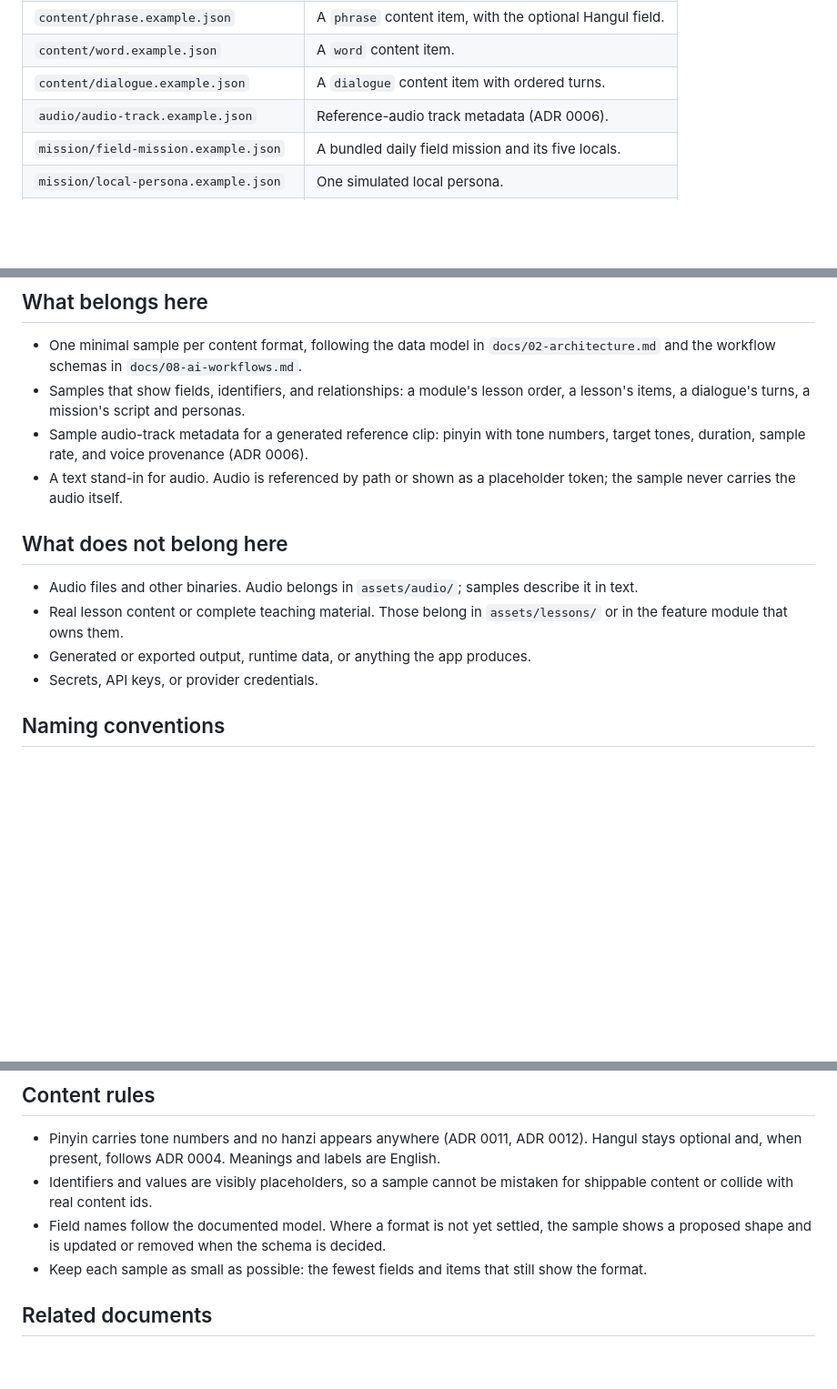
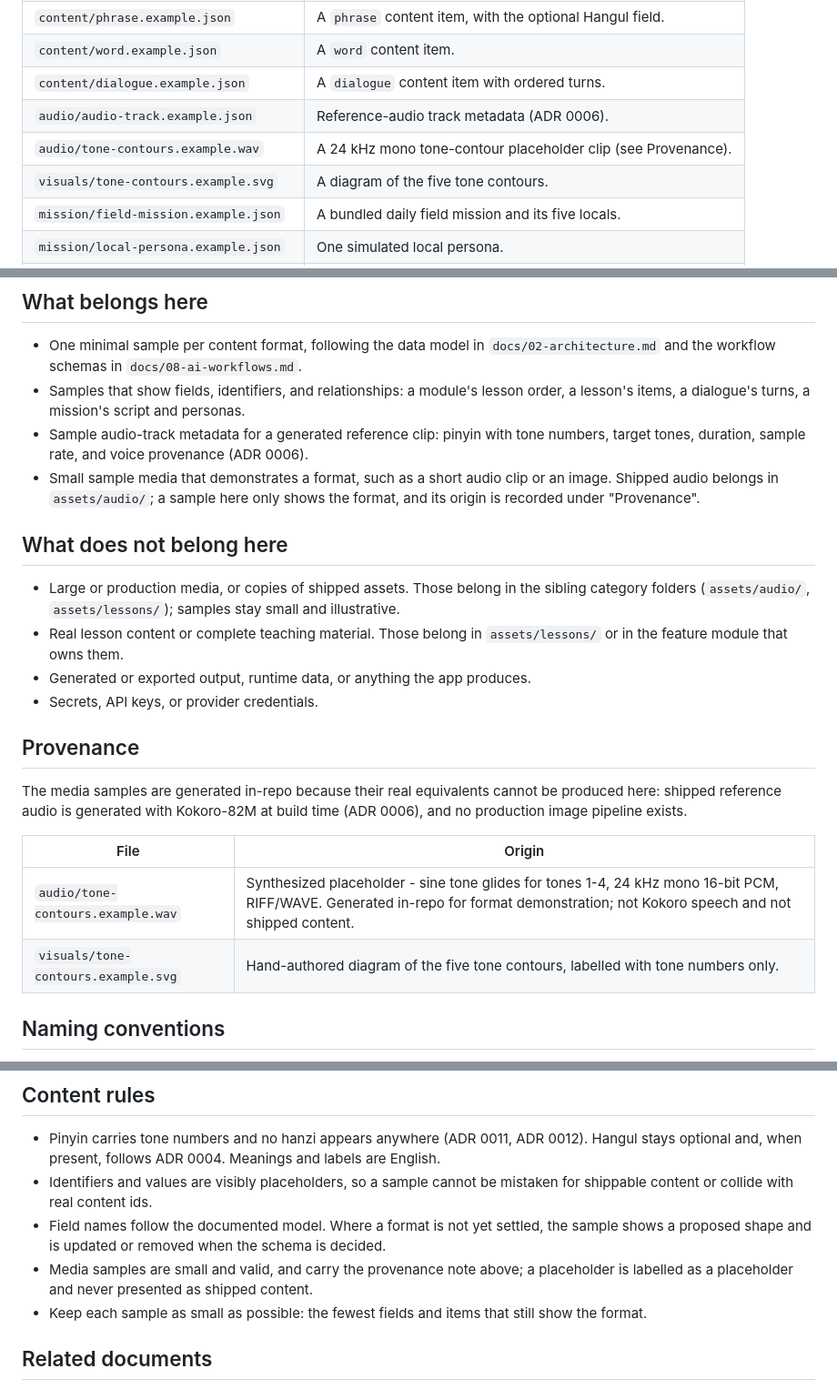
Before and after one commit to iamenianc/Mandarin, a Markdown page: assets/samples/README.md, 3 parts joined by grey strips. Shown at 91% size. GitHub-like rendering; blank space fills up the shorter version.

Commit message:
Document sample media provenance and layout

```diff
--- a/assets/samples/README.md
+++ b/assets/samples/README.md
@@ -15,6 +15,8 @@ for authoring and review; the app never loads them at runtime.
 | `content/word.example.json` | A `word` content item. |
 | `content/dialogue.example.json` | A `dialogue` content item with ordered turns. |
 | `audio/audio-track.example.json` | Reference-audio track metadata (ADR 0006). |
+| `audio/tone-contours.example.wav` | A 24 kHz mono tone-contour placeholder clip (see Provenance). |
+| `visuals/tone-contours.example.svg` | A diagram of the five tone contours. |
 | `mission/field-mission.example.json` | A bundled daily field mission and its five locals. |
 | `mission/local-persona.example.json` | One simulated local persona. |
 | `mission/debrief-entry.example.json` | A debrief entry logged after a mission. |
@@ -33,17 +35,30 @@ for authoring and review; the app never loads them at runtime.
   lesson's items, a dialogue's turns, a mission's script and personas.
 - Sample audio-track metadata for a generated reference clip: pinyin with tone numbers,
   target tones, duration, sample rate, and voice provenance (ADR 0006).
-- A text stand-in for audio. Audio is referenced by path or shown as a placeholder
-  token; the sample never carries the audio itself.
+- Small sample media that demonstrates a format, such as a short audio clip or an
+  image. Shipped audio belongs in `assets/audio/`; a sample here only shows the
+  format, and its origin is recorded under "Provenance".
 
 ## What does not belong here
 
-- Audio files and other binaries. Audio belongs in `assets/audio/`; samples describe
-  it in text.
+- Large or production media, or copies of shipped assets. Those belong in the sibling
+  category folders (`assets/audio/`, `assets/lessons/`); samples stay small and
+  illustrative.
 - Real lesson content or complete teaching material. Those belong in
   `assets/lessons/` or in the feature module that owns them.
 - Generated or exported output, runtime data, or anything the app produces.
 - Secrets, API keys, or provider credentials.
+
+## Provenance
+
+The media samples are generated in-repo because their real equivalents cannot be
+produced here: shipped reference audio is generated with Kokoro-82M at build time
+(ADR 0006), and no production image pipeline exists.
+
+| File | Origin |
+| --- | --- |
+| `audio/tone-contours.example.wav` | Synthesized placeholder - sine tone glides for tones 1-4, 24 kHz mono 16-bit PCM, RIFF/WAVE. Generated in-repo for format demonstration; not Kokoro speech and not shipped content. |
+| `visuals/tone-contours.example.svg` | Hand-authored diagram of the five tone contours, labelled with tone numbers only. |
 
 ## Naming conventions
 
@@ -66,6 +81,8 @@ for authoring and review; the app never loads them at runtime.
   shippable content or collide with real content ids.
 - Field names follow the documented model. Where a format is not yet settled, the
   sample shows a proposed shape and is updated or removed when the schema is decided.
+- Media samples are small and valid, and carry the provenance note above; a
+  placeholder is labelled as a placeholder and never presented as shipped content.
 - Keep each sample as small as possible: the fewest fields and items that still show
   the format.
 
```
